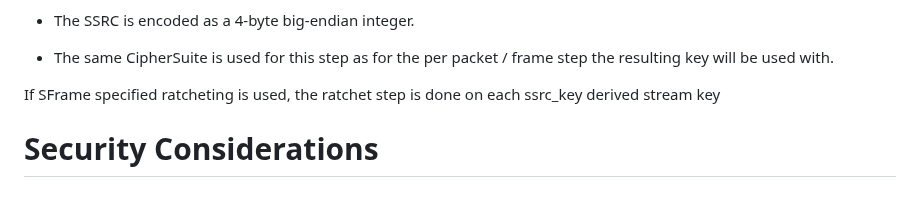
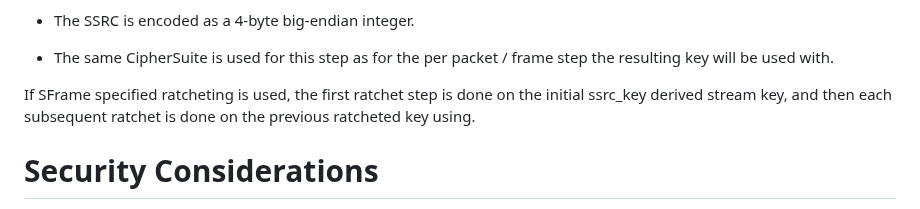
Before and after one commit to youennf/draft-ietf-avtcore-rtp-sframe, a Markdown page: draft-ietf-avtcore-rtp-sframe.md, the part around the change. Rendered like a GitHub page.

Commit message:
Update the ractchet language

```diff
--- a/draft-ietf-avtcore-rtp-sframe.md
+++ b/draft-ietf-avtcore-rtp-sframe.md
@@ -231,7 +231,8 @@ In the derivation of ssrc_key:
 
 * The same CipherSuite is used for this step as for the per packet / frame step the resulting key will be used with.
 
-If SFrame specified ratcheting is used, the ratchet step is done on each ssrc_key derived stream key
+If SFrame specified ratcheting is used, the first ratchet step is done on the initial ssrc_key derived stream key, and then each subsequent
+ratchet is done on the previous ratcheted key using.
 
 # Security Considerations
 
```
